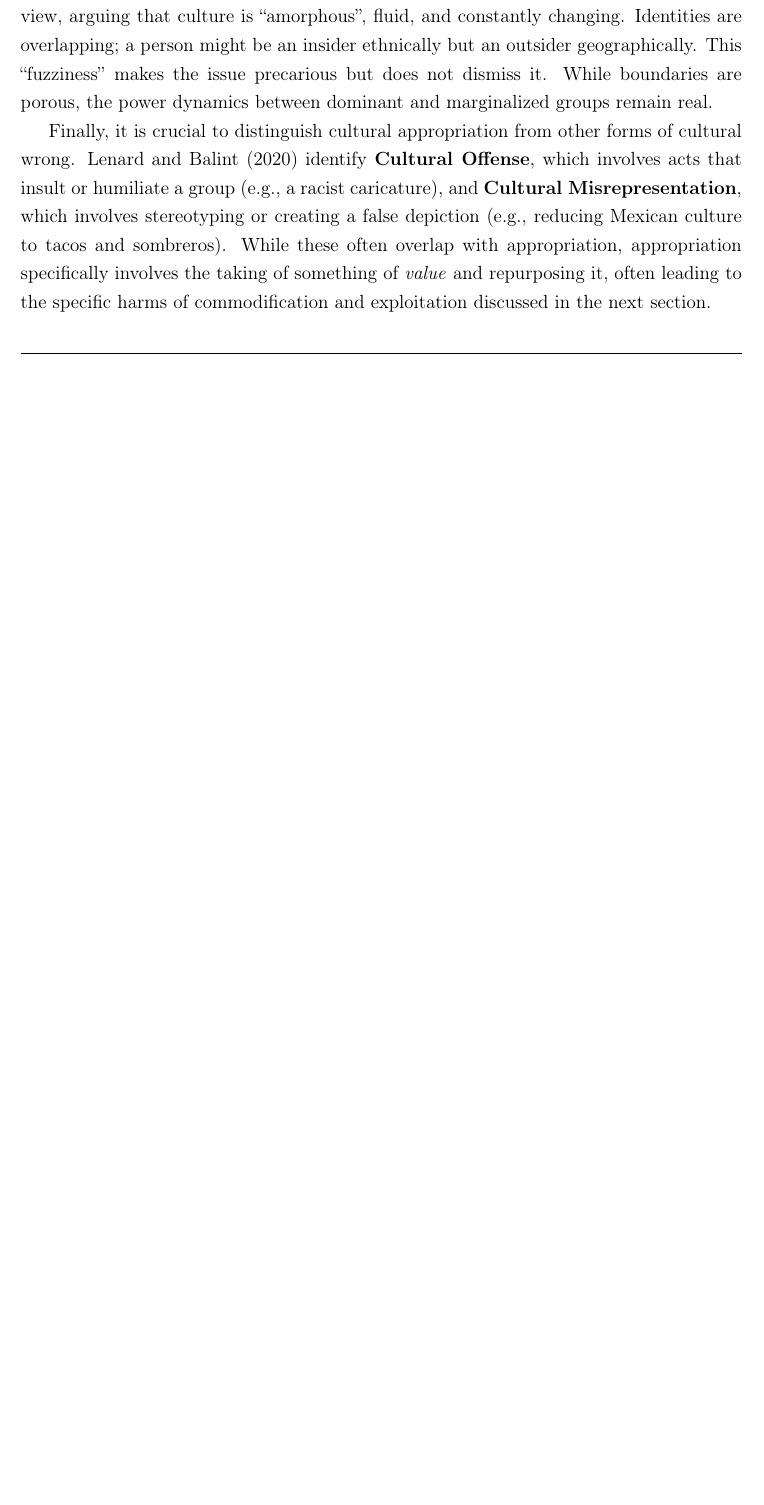
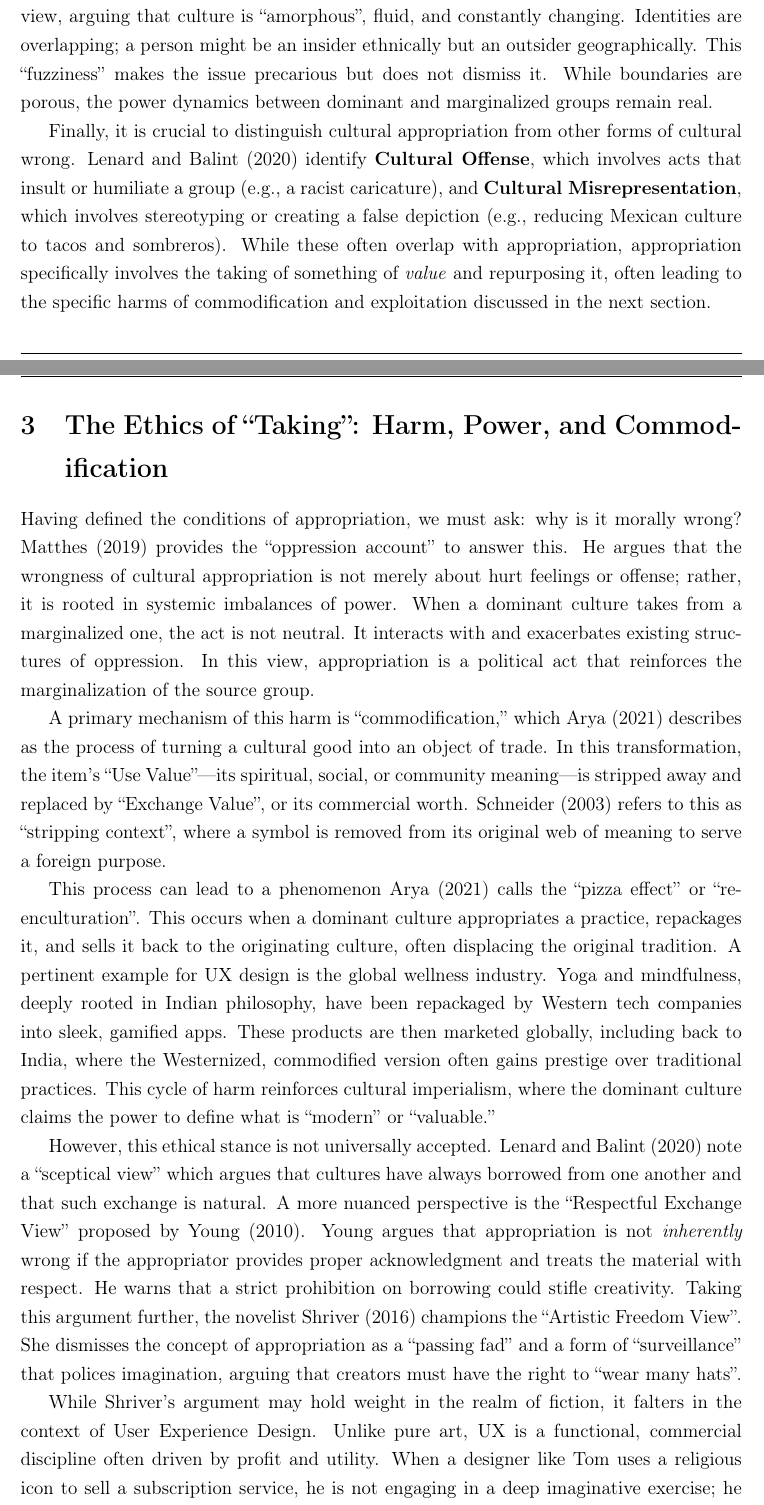
Before and after one commit to giande2000/cur_seminar_paper, a LaTeX document (main.tex): part of page 5 of 10 before the commit and two parts of pages 5 and 6 of 11 after it, the two joined at a grey line, cut so that both start at the same text, the shorter picture padded with empty space. Compiled offline with pdfLaTeX.

Commit message:
chapter III

```diff
--- a/main.tex
+++ b/main.tex
@@ -99,6 +99,18 @@ A significant challenge in defining appropriation is the concept of ``culture''
 
 Finally, it is crucial to distinguish cultural appropriation from other forms of cultural wrong. \textcite{lenard_what_2020} identify \textbf{Cultural Offense}, which involves acts that insult or humiliate a group (e.g., a racist caricature), and \textbf{Cultural Misrepresentation}, which involves stereotyping or creating a false depiction (e.g., reducing Mexican culture to tacos and sombreros). While these often overlap with appropriation, appropriation specifically involves the taking of something of \textit{value} and repurposing it, often leading to the specific harms of commodification and exploitation discussed in the next section.
 
+\section{The Ethics of ``Taking'': Harm, Power, and Commodification}
+
+Having defined the conditions of appropriation, we must ask: why is it morally wrong? \textcite{matthes_cultural_2019} provides the ``oppression account'' to answer this. He argues that the wrongness of cultural appropriation is not merely about hurt feelings or offense; rather, it is rooted in systemic imbalances of power. When a dominant culture takes from a marginalized one, the act is not neutral. It interacts with and exacerbates existing structures of oppression. In this view, appropriation is a political act that reinforces the marginalization of the source group.
+
+A primary mechanism of this harm is ``commodification,'' which \textcite{arya_cultural_2021} describes as the process of turning a cultural good into an object of trade. In this transformation, the item's ``Use Value''---its spiritual, social, or community meaning---is stripped away and replaced by ``Exchange Value'', or its commercial worth. \textcite{schneider_appropriation_2003} refers to this as ``stripping context'', where a symbol is removed from its original web of meaning to serve a foreign purpose.
+
+This process can lead to a phenomenon \textcite{arya_cultural_2021} calls the ``pizza effect'' or ``re-enculturation''. This occurs when a dominant culture appropriates a practice, repackages it, and sells it back to the originating culture, often displacing the original tradition. A pertinent example for UX design is the global wellness industry. Yoga and mindfulness, deeply rooted in Indian philosophy, have been repackaged by Western tech companies into sleek, gamified apps. These products are then marketed globally, including back to India, where the Westernized, commodified version often gains prestige over traditional practices. This cycle of harm reinforces cultural imperialism, where the dominant culture claims the power to define what is ``modern'' or ``valuable.''
+
+However, this ethical stance is not universally accepted. \textcite{lenard_what_2020} note a ``sceptical view'' which argues that cultures have always borrowed from one another and that such exchange is natural. A more nuanced perspective is the ``Respectful Exchange View'' proposed by \textcite{young_cultural_2010}. Young argues that appropriation is not \textit{inherently} wrong if the appropriator provides proper acknowledgment and treats the material with respect. He warns that a strict prohibition on borrowing could stifle creativity. Taking this argument further, the novelist \textcite{shriver_lionel_2016} champions the ``Artistic Freedom View''. She dismisses the concept of appropriation as a ``passing fad'' and a form of ``surveillance'' that polices imagination, arguing that creators must have the right to ``wear many hats''.
+
+While Shriver's argument may hold weight in the realm of fiction, it falters in the context of User Experience Design. Unlike pure art, UX is a functional, commercial discipline often driven by profit and utility. When a designer like Tom uses a religious icon to sell a subscription service, he is not engaging in a deep imaginative exercise; he is exploiting a marginalized culture's asset for financial gain. In this commercial context, the ``oppression account'' provided by Matthes is far more relevant than Shriver's defense of artistic license.
+
 \section{Conclusion}
 Summary of findings...
 
```
